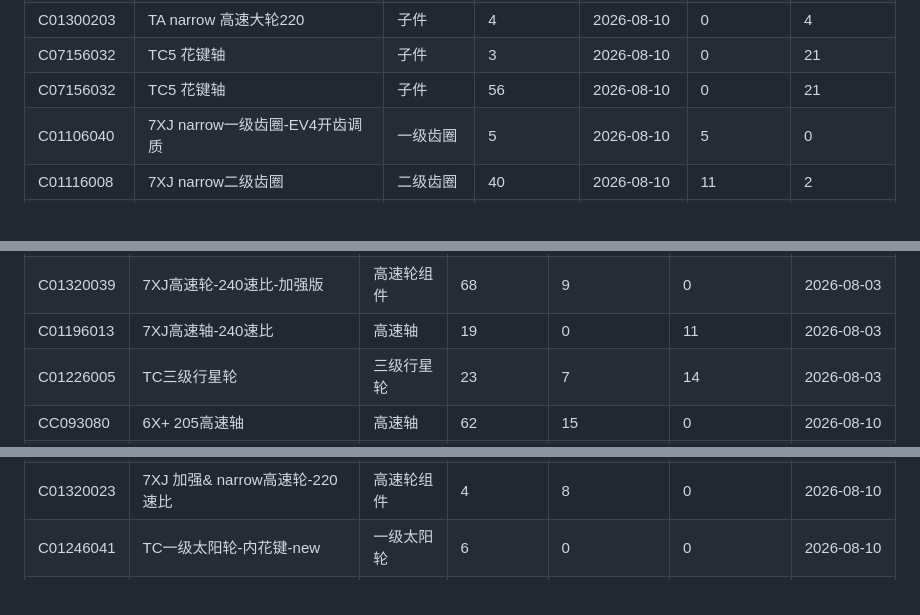
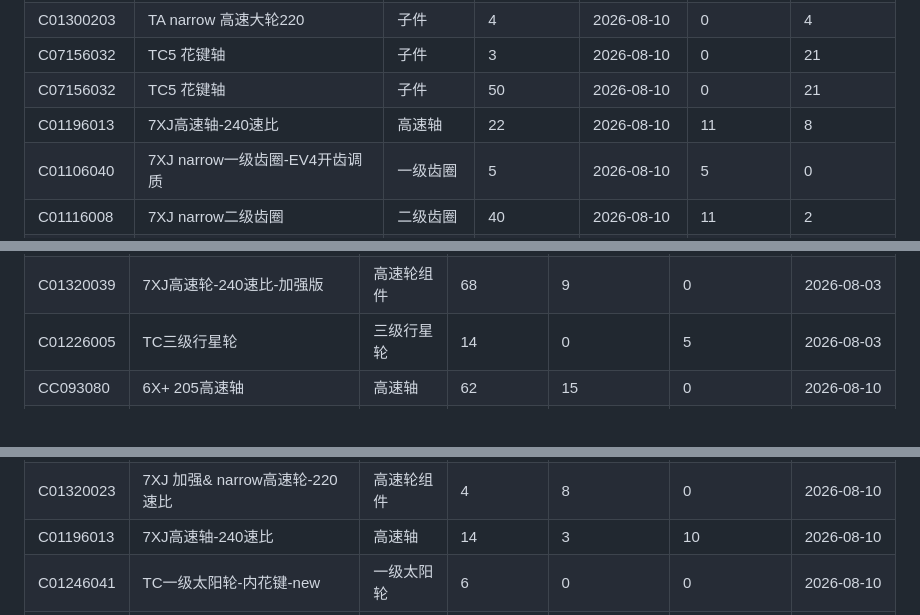
Before and after one commit to ZhanghaoWorkbuddy10/action-board, a Markdown page: 202608_production_detail.md, 3 parts joined by grey strips. Rendered like a GitHub page.

```diff
--- a/202608_production_detail.md
+++ b/202608_production_detail.md
@@ -43,5 +42,6 @@
 | C01300203 | TA narrow 高速大轮220 | 子件 | 4 | 2026-08-10 | 0 | 4 |
 | C07156032 | TC5 花键轴 | 子件 | 3 | 2026-08-10 | 0 | 21 |
-| C07156032 | TC5 花键轴 | 子件 | 56 | 2026-08-10 | 0 | 21 |
+| C07156032 | TC5 花键轴 | 子件 | 50 | 2026-08-10 | 0 | 21 |
+| C01196013 | 7XJ高速轴-240速比 | 高速轴 | 22 | 2026-08-10 | 11 | 8 |
 | C01106040 | 7XJ narrow一级齿圈-EV4开齿调质 | 一级齿圈 | 5 | 2026-08-10 | 5 | 0 |
 | C01116008 | 7XJ narrow二级齿圈 | 二级齿圈 | 40 | 2026-08-10 | 11 | 2 |
@@ -78,4 +78,3 @@
 | C01320039 | 7XJ高速轮-240速比-加强版 | 高速轮组件 | 68 | 9 | 0 | 2026-08-03 |
-| C01196013 | 7XJ高速轴-240速比 | 高速轴 | 19 | 0 | 11 | 2026-08-03 |
-| C01226005 | TC三级行星轮 | 三级行星轮 | 23 | 7 | 14 | 2026-08-03 |
+| C01226005 | TC三级行星轮 | 三级行星轮 | 14 | 0 | 5 | 2026-08-03 |
 | CC093080 | 6X+ 205高速轴 | 高速轴 | 62 | 15 | 0 | 2026-08-10 |
@@ -83,4 +82,5 @@
 | C01320023 | 7XJ 加强& narrow高速轮-220速比 | 高速轮组件 | 4 | 8 | 0 | 2026-08-10 |
+| C01196013 | 7XJ高速轴-240速比 | 高速轴 | 14 | 3 | 10 | 2026-08-10 |
 | C01246041 | TC一级太阳轮-内花键-new | 一级太阳轮 | 6 | 0 | 0 | 2026-08-10 |
 | C01246042 | 7XJ一级太阳轮-内花键（铣齿） | 一级太阳轮 | 25 | 9 | 0 | 2026-08-17 |
 | CC093028 | 10XJ一级行星轮 | 一级行星轮 | 6 | 0 | 0 | 2026-08-17 |
```
Also changed, not shown: other parts of 202608_production_detail.md (+33 -35 lines).
